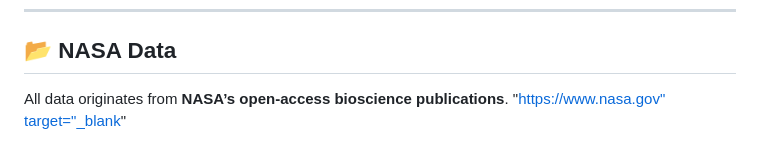
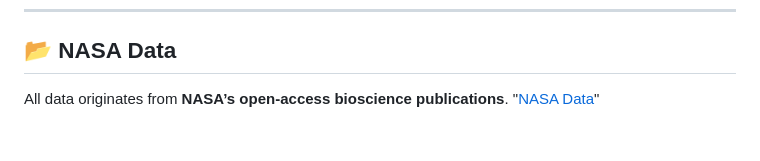
Before and after one commit to mindcraftlabs/Build-a-Space-Biology-Knowledge-Engine, a Markdown page: README.md, the part around the change. GitHub-like rendering.

```diff
--- a/README.md
+++ b/README.md
@@ -71,4 +71,4 @@ The front-end dashboard provides **interactivity and clarity**:
 
 ## 📂 NASA Data
 All data originates from **NASA’s open-access bioscience publications**.
-"[https://www.nasa.gov" target="_blank](https://github.com/jgalazka/SB_publications/tree/main)"
+"[NASA Data](https://github.com/jgalazka/SB_publications/tree/main)"
```
